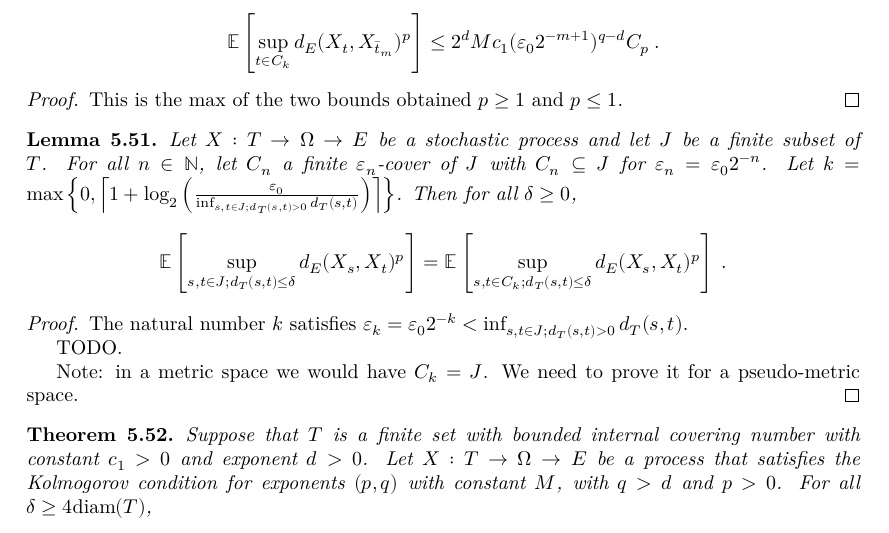
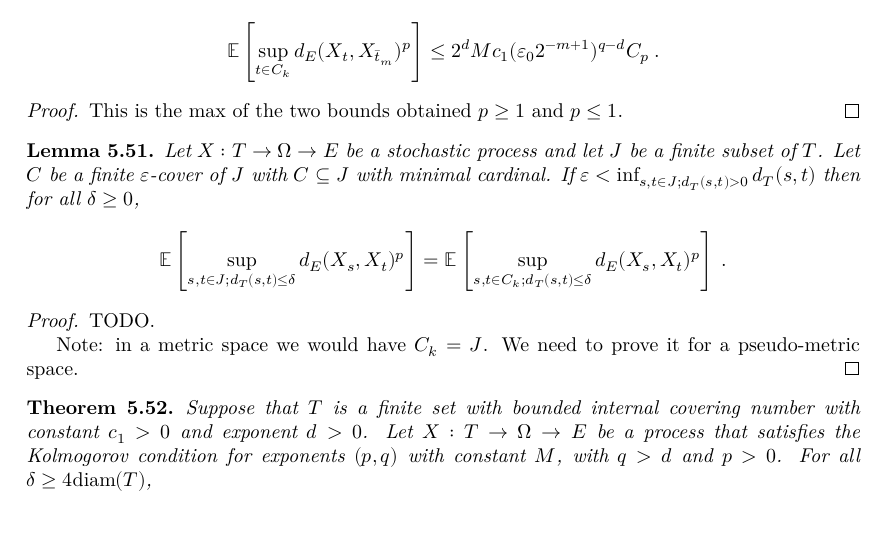
Before and after one commit to RemyDegenne/brownian-motion, a LaTeX thesis (blueprint/src/print.tex, which reads blueprint/src/chapters/kolmogorov_chentsov.tex): part of page 28 of 37, cut so that both start at the same text. Compiled offline with XeLaTeX.

Commit message:
add lean statement

```diff
--- a/blueprint/src/chapters/kolmogorov_chentsov.tex
+++ b/blueprint/src/chapters/kolmogorov_chentsov.tex
@@ -1059,10 +1059,11 @@ This is the max of the two bounds obtained $p \ge 1$ and $p \le 1$.
 
 
 \begin{lemma}\label{lem:lintegral_sup_eq_lintegral_sup_cover}
+  \leanok
+  \lean{ProbabilityTheory.lintegral_sup_eq_lintegral_sup_cover}
 Let $X : T \to \Omega \to E$ be a stochastic process and let $J$ be a finite subset of $T$.
-For all $n \in \mathbb{N}$, let $C_n$ a finite $\varepsilon_n$-cover of $J$ with $C_n \subseteq J$ for $\varepsilon_n = \varepsilon_0 2^{-n}$.
-Let $k = \max \left\{ 0, \left\lceil 1 + \log_2\left(\frac{\varepsilon_0}{\inf_{s, t \in J; d_T(s,t)>0}d_T(s, t)}\right) \right\rceil \right\}$.
-Then for all $\delta \ge 0$,
+Let $C$ be a finite $\varepsilon$-cover of $J$ with $C \subseteq J$ with minimal cardinal.
+If $\varepsilon < \inf_{s, t \in J; d_T(s,t)>0}d_T(s, t)$ then for all $\delta \ge 0$,
 \begin{align*}
   \mathbb{E}\left[ \sup_{s, t \in J; d_T(s, t) \le \delta} d_E(X_s, X_t)^p \right]
   &= \mathbb{E}\left[ \sup_{s, t \in C_k; d_T(s, t) \le \delta} d_E(X_s, X_t)^p \right]
@@ -1071,8 +1072,6 @@ Then for all $\delta \ge 0$,
 \end{lemma}
 
 \begin{proof}
-The natural number $k$ satisfies $\varepsilon_k = \varepsilon_0 2^{-k} < \inf_{s, t \in J; d_T(s,t)>0}d_T(s, t)$.
-
 TODO.
 
 Note: in a metric space we would have $C_k = J$. We need to prove it for a pseudo-metric space.
```
Also changed, not shown: 2 other files.
